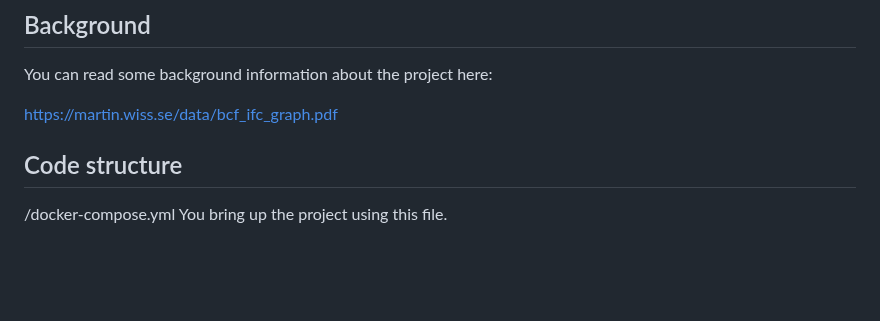
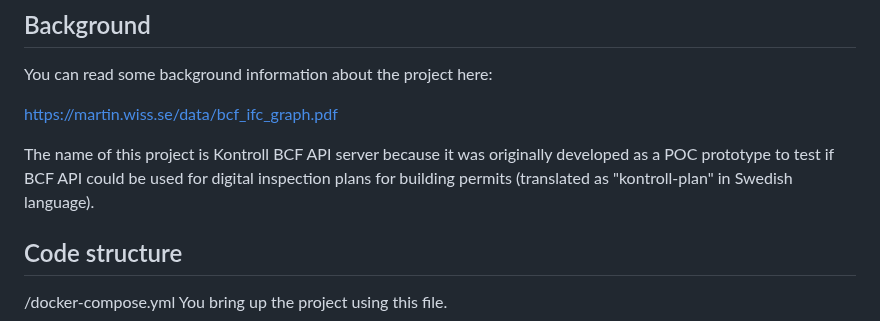
Before and after one commit to marwiss/Kontroll, a Markdown page: README.md, the part around the change. GitHub-like rendering; blank space fills up the shorter version.

Commit message:
Add information

```diff
--- a/README.md
+++ b/README.md
@@ -15,6 +15,10 @@ and the Neo4j graph database.
 You can read some background information about the project here:
 
 https://martin.wiss.se/data/bcf_ifc_graph.pdf
+
+The name of this project is Kontroll BCF API server because it was originally
+developed as a POC prototype to test if BCF API could be used for digital inspection plans
+for building permits (translated as "kontroll-plan" in Swedish language).
 
 ## Code structure
 
```
